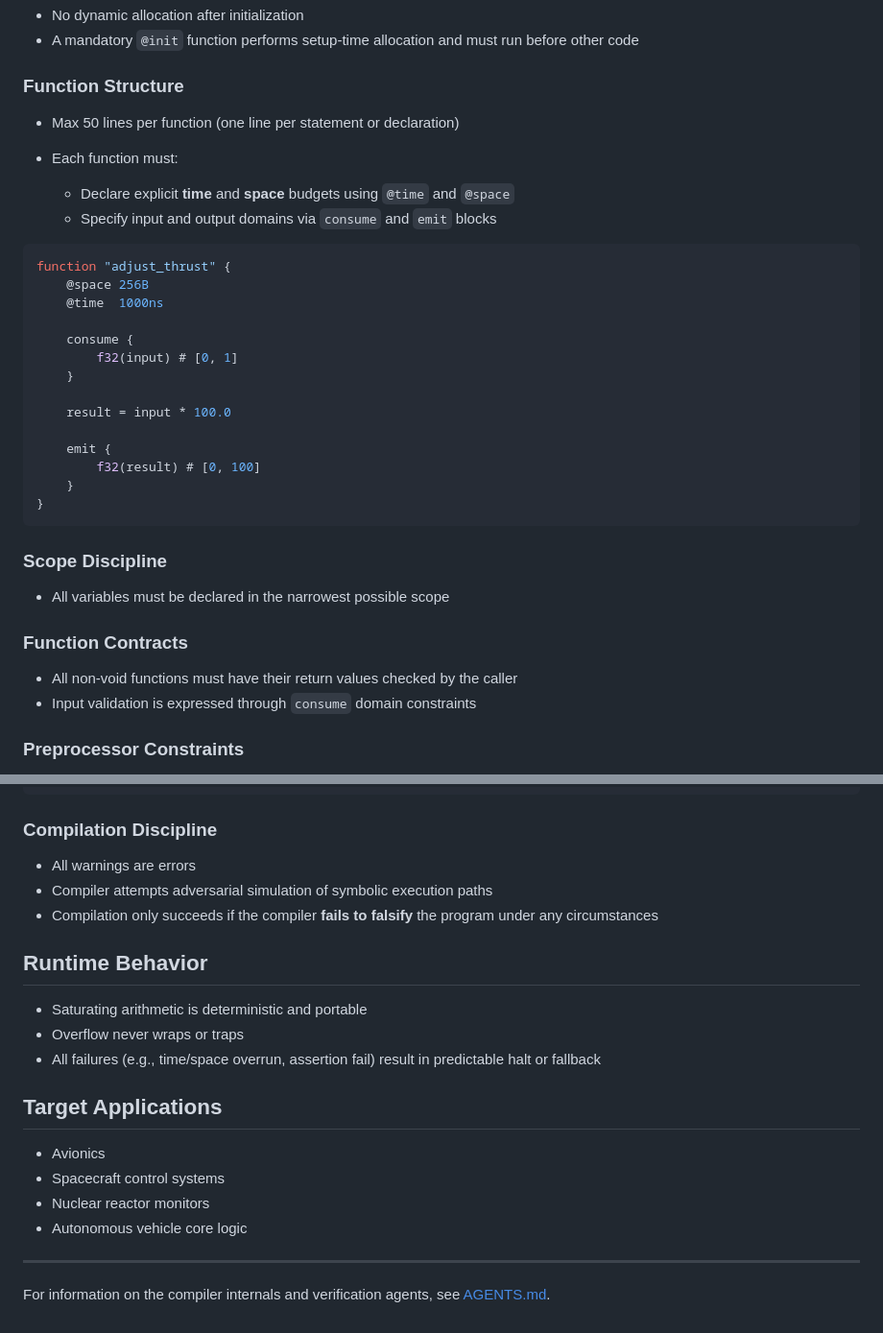
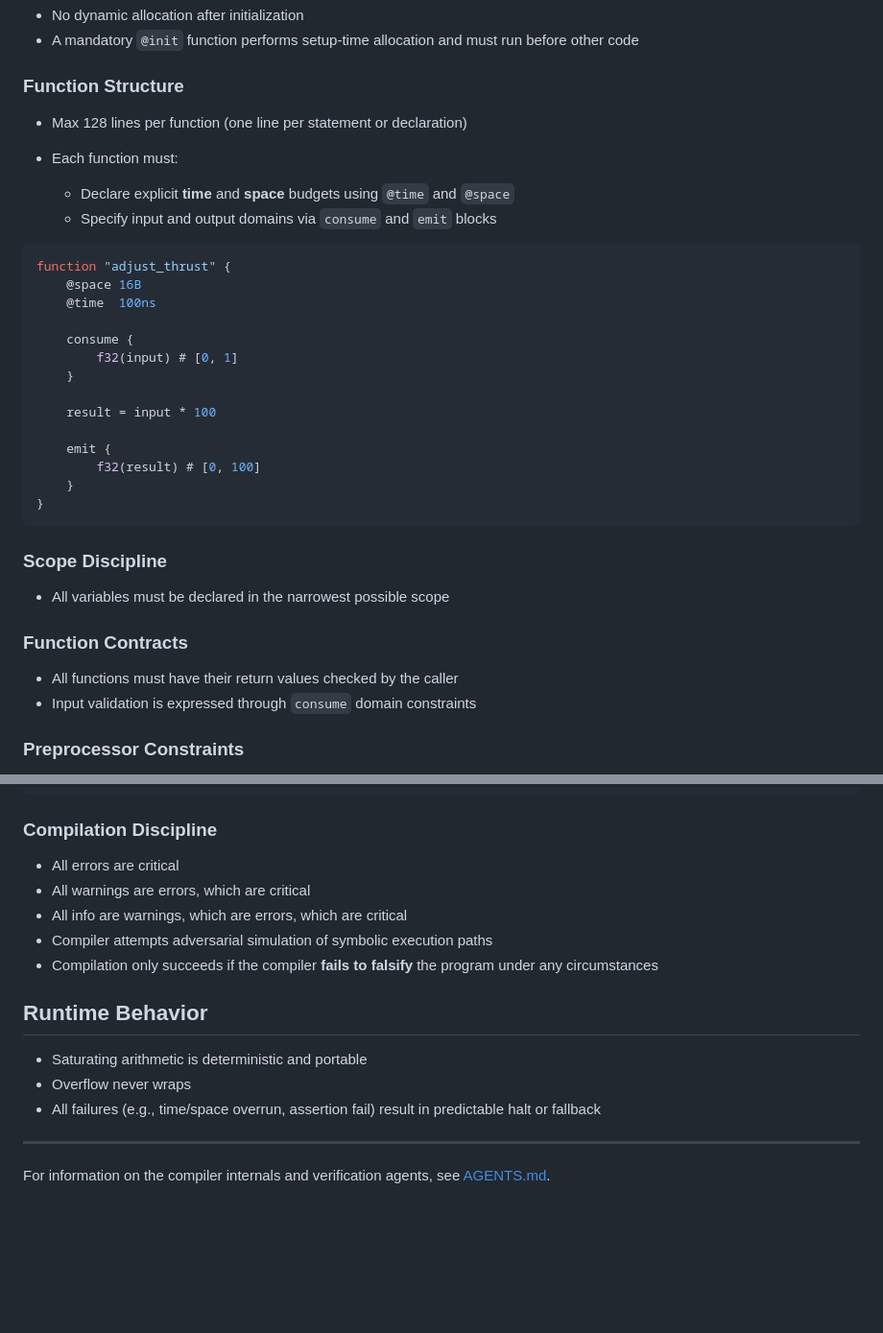
Before and after one commit to seanwevans/SafeLang, a Markdown page: README.md, 2 parts joined by grey strips. Shown at 96% size. GitHub-like rendering; blank space fills up the shorter version.

````diff
--- a/README.md
+++ b/README.md
@@ -26,7 +26,7 @@ The SafeLang compiler is not your assistant. It is your adversary. It attempts t
 
 ### Function Structure
 
-* Max 50 lines per function (one line per statement or declaration)
+* Max 128 lines per function (one line per statement or declaration)
 * Each function must:
 
   * Declare explicit **time** and **space** budgets using `@time` and `@space`
@@ -34,14 +34,14 @@ The SafeLang compiler is not your assistant. It is your adversary. It attempts t
 
 ```c
 function "adjust_thrust" {
-    @space 256B
-    @time  1000ns
+    @space 16B
+    @time  100ns
 
     consume {
         f32(input) # [0, 1]
     }
 
-    result = input * 100.0
+    result = input * 100
 
     emit {
         f32(result) # [0, 100]
@@ -55,7 +55,7 @@ function "adjust_thrust" {
 
 ### Function Contracts
 
-* All non-void functions must have their return values checked by the caller
+* All functions must have their return values checked by the caller
 * Input validation is expressed through `consume` domain constraints
 
 ### Preprocessor Constraints
@@ -86,22 +86,17 @@ int32 sat_add(int32 a, int32 b)
 
 ### Compilation Discipline
 
-* All warnings are errors
+* All errors are critical
+* All warnings are errors, which are critical
+* All info are warnings, which are errors, which are critical
 * Compiler attempts adversarial simulation of symbolic execution paths
 * Compilation only succeeds if the compiler **fails to falsify** the program under any circumstances
 
 ## Runtime Behavior
 
 * Saturating arithmetic is deterministic and portable
-* Overflow never wraps or traps
+* Overflow never wraps
 * All failures (e.g., time/space overrun, assertion fail) result in predictable halt or fallback
-
-## Target Applications
-
-* Avionics
-* Spacecraft control systems
-* Nuclear reactor monitors
-* Autonomous vehicle core logic
 
 ---
 
````
